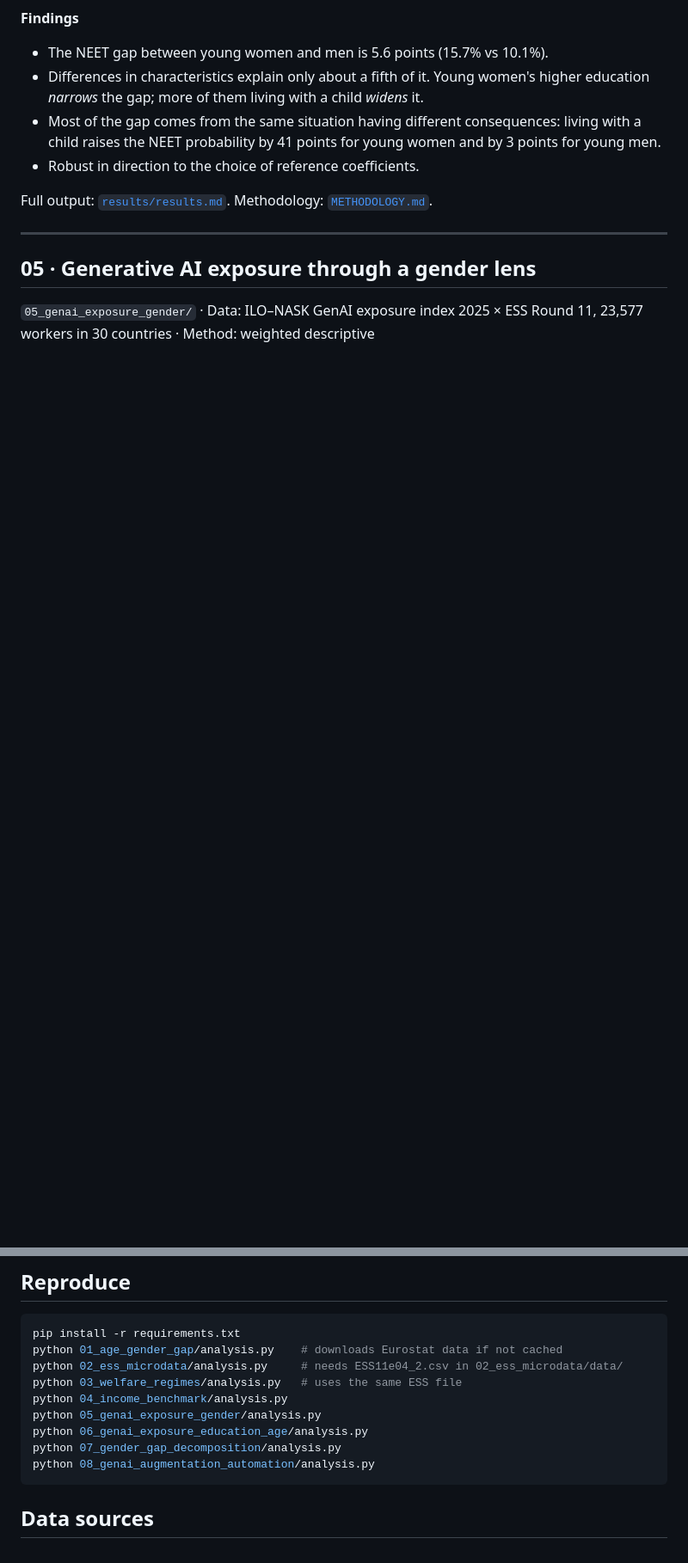
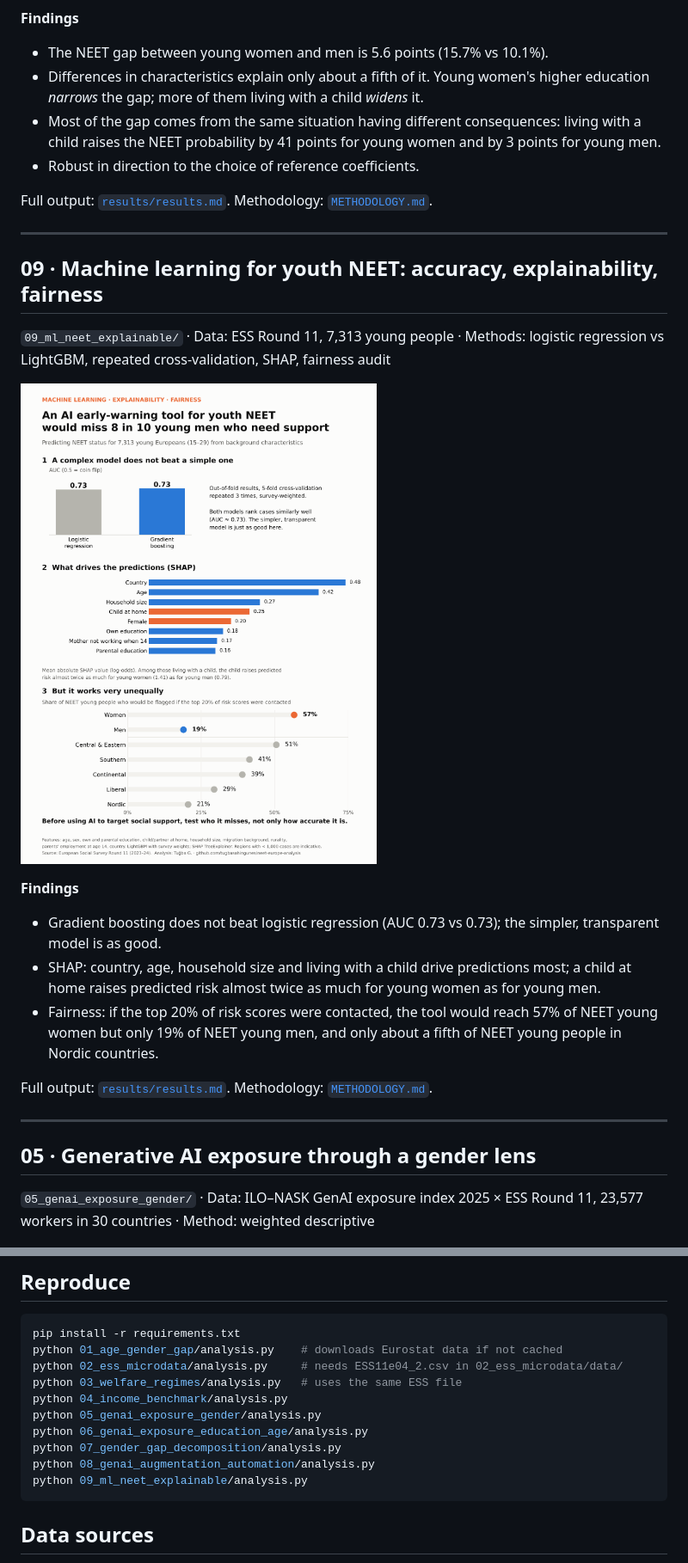
Before and after one commit to tugbasahingunes/neet-europe-analysis, a Markdown page: README.md, 2 parts joined by grey strips. Shown at 86% size. Rendered like a GitHub page; pictures changed too: 09_ml_neet_explainable/figures/ml_neet_fairness.png (added); blank space fills up the shorter version.

````diff
--- a/README.md
+++ b/README.md
@@ -64,6 +64,20 @@ Full output: [`results/results.md`](03_welfare_regimes/results/results.md). Meth
 - Robust in direction to the choice of reference coefficients.
 
 Full output: [`results/results.md`](07_gender_gap_decomposition/results/results.md). Methodology: [`METHODOLOGY.md`](07_gender_gap_decomposition/METHODOLOGY.md).
+
+---
+
+## 09 · Machine learning for youth NEET: accuracy, explainability, fairness
+`09_ml_neet_explainable/` · Data: ESS Round 11, 7,313 young people · Methods: logistic regression vs LightGBM, repeated cross-validation, SHAP, fairness audit
+
+![ML fairness](09_ml_neet_explainable/figures/ml_neet_fairness.png)
+
+**Findings**
+- Gradient boosting does not beat logistic regression (AUC 0.73 vs 0.73); the simpler, transparent model is as good.
+- SHAP: country, age, household size and living with a child drive predictions most; a child at home raises predicted risk almost twice as much for young women as for young men.
+- Fairness: if the top 20% of risk scores were contacted, the tool would reach 57% of NEET young women but only 19% of NEET young men, and only about a fifth of NEET young people in Nordic countries.
+
+Full output: [`results/results.md`](09_ml_neet_explainable/results/results.md). Methodology: [`METHODOLOGY.md`](09_ml_neet_explainable/METHODOLOGY.md).
 
 ---
 
@@ -139,6 +153,7 @@ python 05_genai_exposure_gender/analysis.py
 python 06_genai_exposure_education_age/analysis.py
 python 07_gender_gap_decomposition/analysis.py
 python 08_genai_augmentation_automation/analysis.py
+python 09_ml_neet_explainable/analysis.py
 ```
 
 ## Data sources
````
Also changed, not shown: 09_ml_neet_explainable/METHODOLOGY.md (added, +65 -0 lines), 09_ml_neet_explainable/results/results.md (added, +53 -0 lines), 3 other files.
